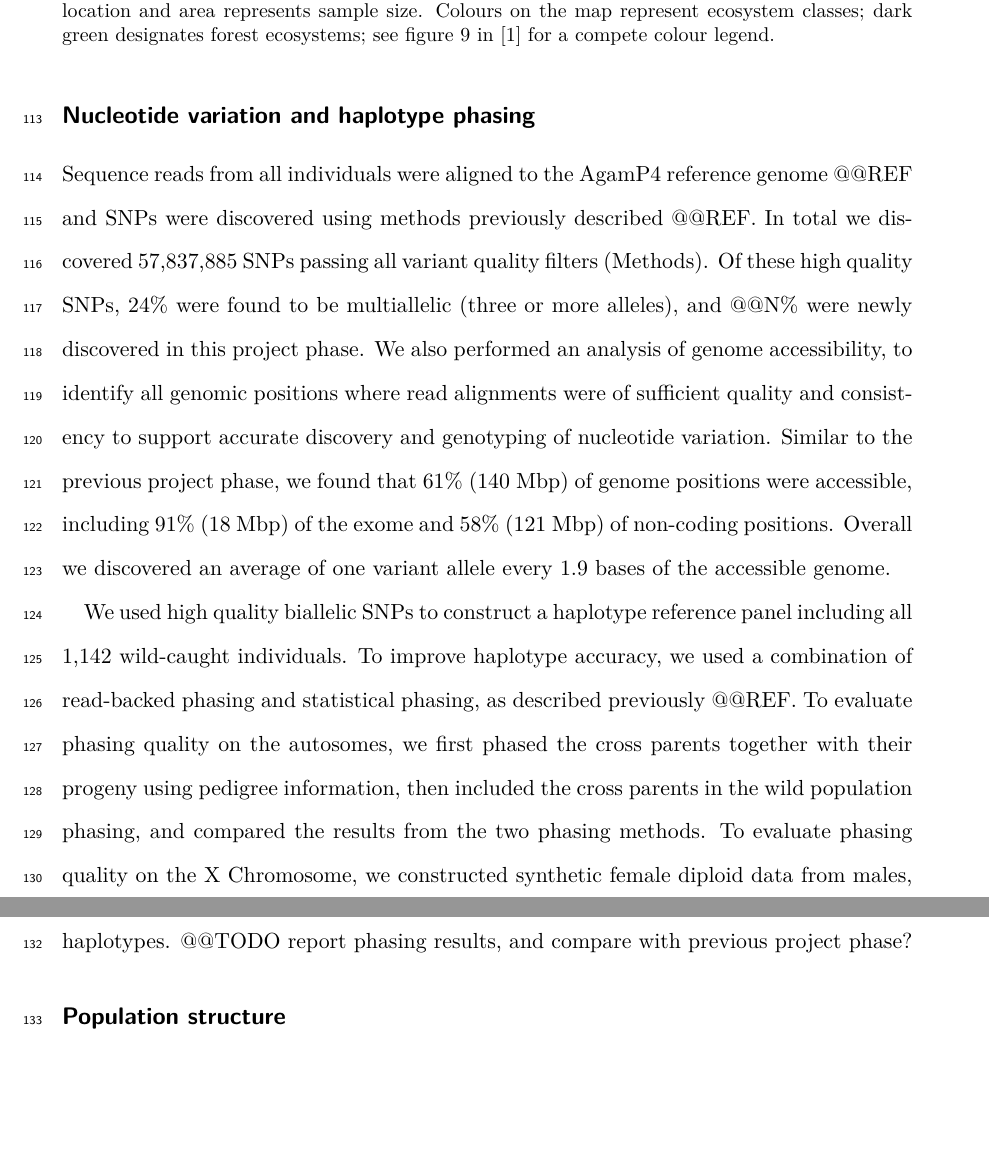
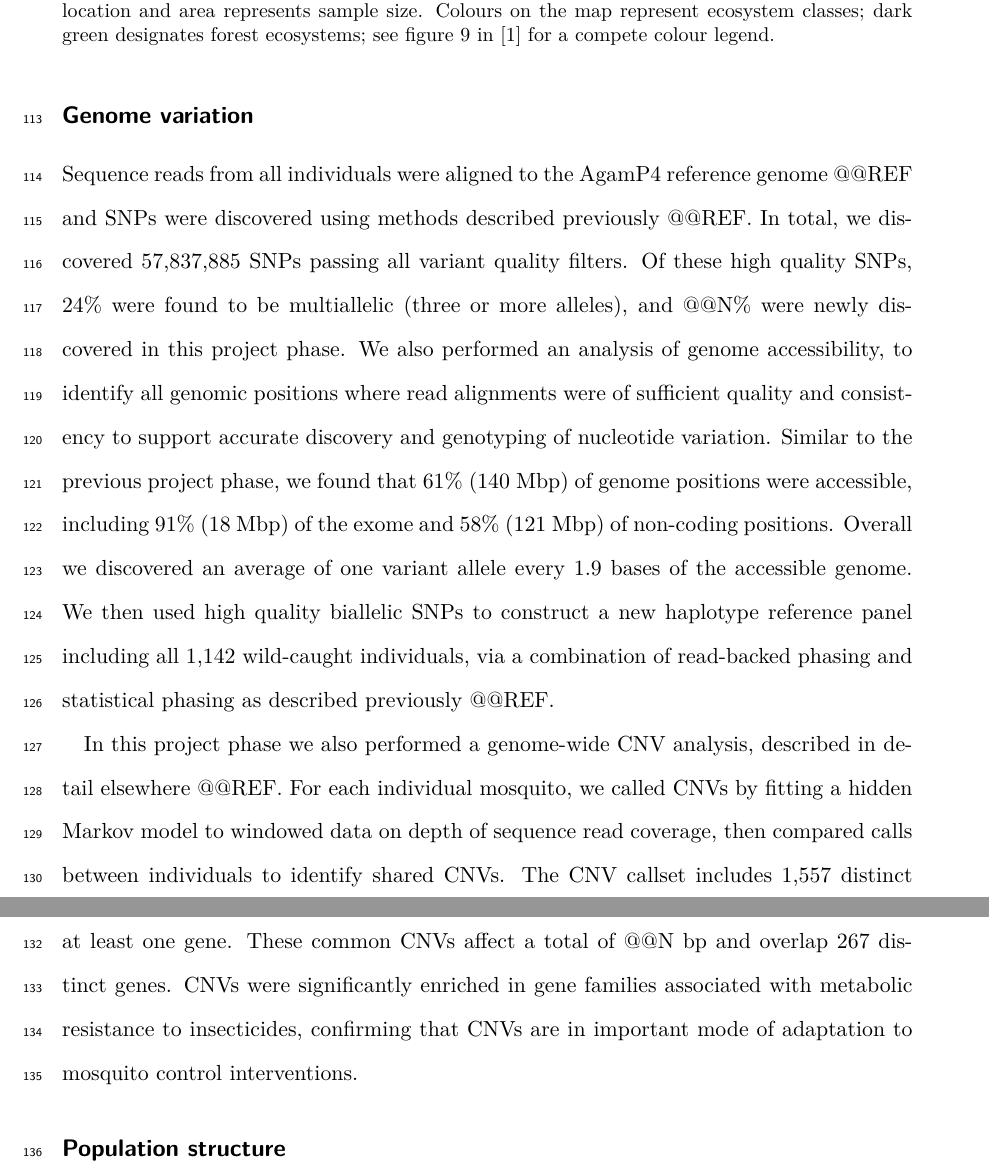
Before and after one commit to alimanfoo/ag1000g-phase2-data-paper, a LaTeX paper (main.tex): two parts of pages 5 and 6 of 30, joined at a grey line, cut so that both start at the same text, the shorter picture padded with empty space. Compiled offline with pdfLaTeX.

Commit message:
remove para on haplotype phasing; add para on CNVs

```diff
--- a/main.tex
+++ b/main.tex
@@ -216,14 +216,14 @@
 %% end Table 1
 
 
-\subsection*{Nucleotide variation and haplotype phasing}
+\subsection*{Genome variation}
 
 
-%% Paragraph on SNP discovery and genome accessibility.
+%% Paragraph on nucleotide variation, including SNP discovery, genome accessibility and haplotype phasing.
 %
-Sequence reads from all individuals were aligned to the AgamP4 reference genome @@REF and SNPs were discovered using methods previously described @@REF.
+Sequence reads from all individuals were aligned to the AgamP4 reference genome @@REF and SNPs were discovered using methods described previously @@REF.
 %
-In total we discovered 57,837,885 SNPs passing all variant quality filters (Methods).
+In total, we discovered 57,837,885 SNPs passing all variant quality filters.
 %
 Of these high quality SNPs, 24\% were found to be multiallelic (three or more alleles), and @@N\% were newly discovered in this project phase.
 %
@@ -232,20 +232,21 @@
 Similar to the previous project phase, we found that 61\% (140 Mbp) of genome positions were accessible, including 91\% (18 Mbp) of the exome and 58\% (121 Mbp) of non-coding positions.
 %
 Overall we discovered an average of one variant allele every 1.9 bases of the accessible genome.
+%
+We then used high quality biallelic SNPs to construct a new haplotype reference panel including all 1,142 wild-caught individuals, via a combination of read-backed phasing and statistical phasing as described previously @@REF.
 %%
 
 
-%% Paragraph on haplotype phasing.
+%%
+In this project phase we also performed a genome-wide CNV analysis, described in detail elsewhere @@REF.
 %
-We used high quality biallelic SNPs to construct a haplotype reference panel including all 1,142 wild-caught individuals.
+For each individual mosquito, we called CNVs by fitting a hidden Markov model to windowed data on depth of sequence read coverage, then compared calls between individuals to identify shared CNVs.
 %
-To improve haplotype accuracy, we used a combination of read-backed phasing and statistical phasing, as described previously @@REF.
+The CNV callset includes 1,557 distinct CNVs present at at least 5\% frequency in one or more populations, of which 250 contain at least one gene.
 %
-To evaluate phasing quality on the autosomes, we first phased the cross parents together with their progeny using pedigree information, then included the cross parents in the wild population phasing, and compared the results from the two phasing methods.
+These common CNVs affect a total of @@N bp and overlap 267 distinct genes.
 %
-To evaluate phasing quality on the X Chromosome, we constructed synthetic female diploid data from males, then compared the phased haplotypes from the synthetic females with the known male haplotypes.
-%
-@@TODO report phasing results, and compare with previous project phase?
+CNVs were significantly enriched in gene families associated with metabolic resistance to insecticides, confirming that CNVs are in important mode of adaptation to mosquito control interventions.
 %%
 
 
```
